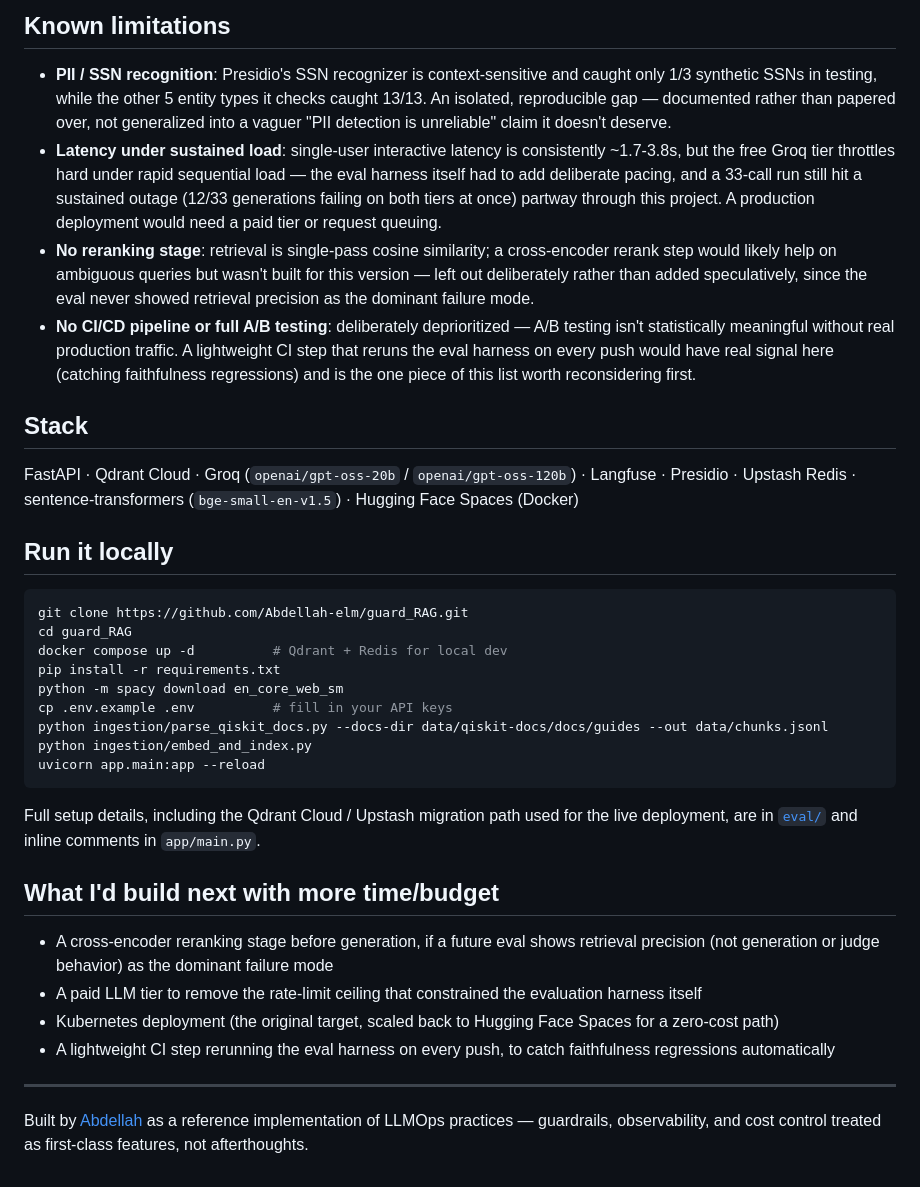
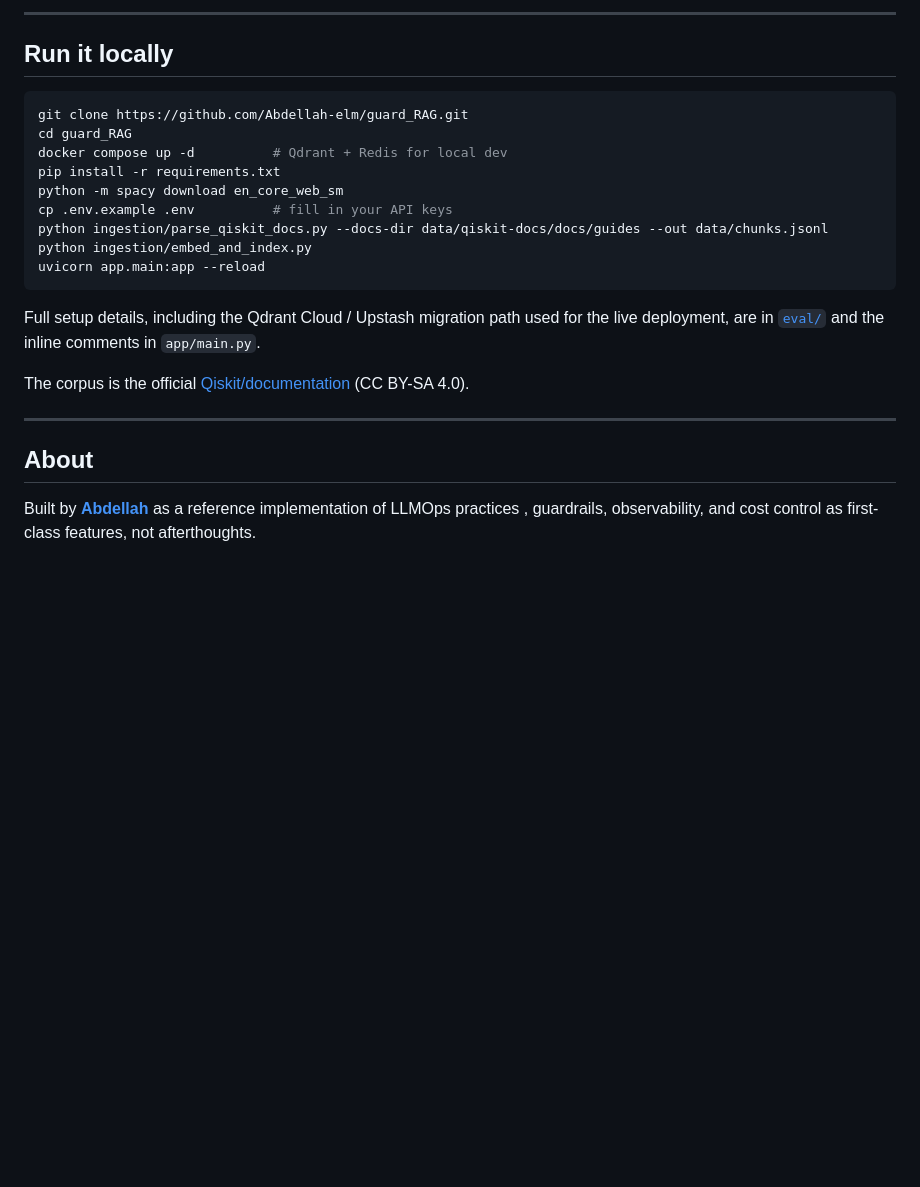
Before and after one commit to Abdellah-elm/guard_RAG, a Markdown page: README.md, the part around one of its changes. GitHub-like rendering; blank space fills up the shorter version.

````diff
--- a/README.md
+++ b/README.md
@@ -87,14 +148,5 @@ Measured against a 54-question golden set (12 in-scope, 20 out-of-scope, 3 ambig
 
-## Known limitations
-
-- **PII / SSN recognition**: Presidio's SSN recognizer is context-sensitive and caught only 1/3 synthetic SSNs in testing, while the other 5 entity types it checks caught 13/13. An isolated, reproducible gap — documented rather than papered over, not generalized into a vaguer "PII detection is unreliable" claim it doesn't deserve.
-- **Latency under sustained load**: single-user interactive latency is consistently ~1.7-3.8s, but the free Groq tier throttles hard under rapid sequential load — the eval harness itself had to add deliberate pacing, and a 33-call run still hit a sustained outage (12/33 generations failing on both tiers at once) partway through this project. A production deployment would need a paid tier or request queuing.
-- **No reranking stage**: retrieval is single-pass cosine similarity; a cross-encoder rerank step would likely help on ambiguous queries but wasn't built for this version — left out deliberately rather than added speculatively, since the eval never showed retrieval precision as the dominant failure mode.
-- **No CI/CD pipeline or full A/B testing**: deliberately deprioritized — A/B testing isn't statistically meaningful without real production traffic. A lightweight CI step that reruns the eval harness on every push would have real signal here (catching faithfulness regressions) and is the one piece of this list worth reconsidering first.
-
-## Stack
-
-FastAPI · Qdrant Cloud · Groq (`openai/gpt-oss-20b` / `openai/gpt-oss-120b`) · Langfuse · Presidio · Upstash Redis · sentence-transformers (`bge-small-en-v1.5`) · Hugging Face Spaces (Docker)
+---
 
 ## Run it locally
 
@@ -110,15 +162,12 @@ python ingestion/embed_and_index.py
 uvicorn app.main:app --reload
 ```
 
-Full setup details, including the Qdrant Cloud / Upstash migration path used for the live deployment, are in [`eval/`](./eval) and inline comments in `app/main.py`.
+Full setup details, including the Qdrant Cloud / Upstash migration path used for the live deployment, are in [`eval/`](./eval) and the inline comments in `app/main.py`.
 
-## What I'd build next with more time/budget
-
-- A cross-encoder reranking stage before generation, if a future eval shows retrieval precision (not generation or judge behavior) as the dominant failure mode
-- A paid LLM tier to remove the rate-limit ceiling that constrained the evaluation harness itself
-- Kubernetes deployment (the original target, scaled back to Hugging Face Spaces for a zero-cost path)
-- A lightweight CI step rerunning the eval harness on every push, to catch faithfulness regressions automatically
+The corpus is the official [Qiskit/documentation](https://github.com/Qiskit/documentation) (CC BY-SA 4.0).
 
 ---
 
-Built by [Abdellah](https://github.com/Abdellah-elm) as a reference implementation of LLMOps practices — guardrails, observability, and cost control treated as first-class features, not afterthoughts.
+## About
+
+Built by **[Abdellah](https://github.com/Abdellah-elm)** as a reference implementation of LLMOps practices , guardrails, observability, and cost control as first-class features, not afterthoughts.
````
Also changed, not shown: other parts of README.md (+95 -34 lines).
